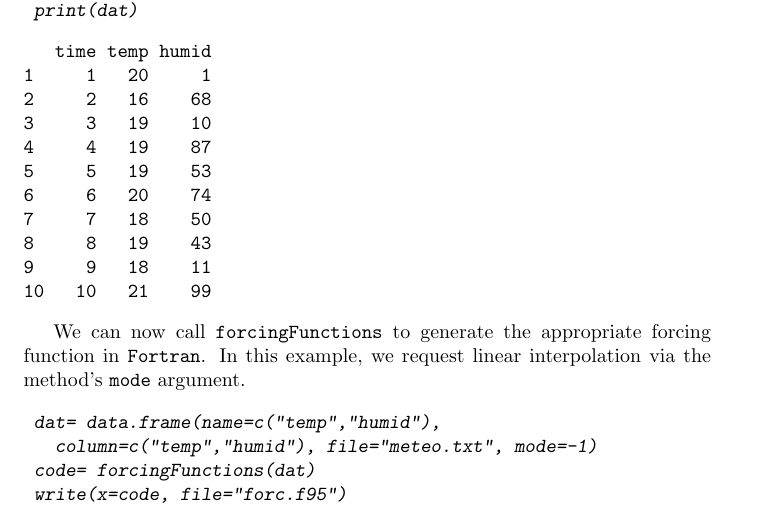
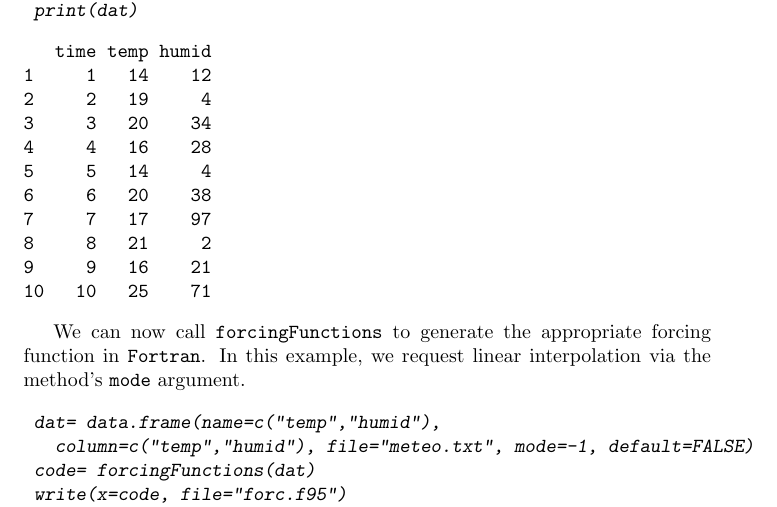
Before and after one commit to dkneis/rodeo, a LaTeX document (vignettes/rodeo.tex): part of page 13 of 21, cut so that both start at the same text. The pictures show the PDF file vignettes/rodeo.pdf that the author committed with the source.

Commit message:
FIX: Bugfix in vignette

```diff
--- a/vignettes/rodeo.tex
+++ b/vignettes/rodeo.tex
@@ -508,16 +508,16 @@ This section demonstrates how the 'functions-of-time' approach can be used in Fo
 \end{Sinput}
 \begin{Soutput}
    time temp humid
-1     1   20     1
-2     2   16    68
-3     3   19    10
-4     4   19    87
-5     5   19    53
-6     6   20    74
-7     7   18    50
-8     8   19    43
-9     9   18    11
-10   10   21    99
+1     1   14    12
+2     2   19     4
+3     3   20    34
+4     4   16    28
+5     5   14     4
+6     6   20    38
+7     7   17    97
+8     8   21     2
+9     9   16    21
+10   10   25    71
 \end{Soutput}
 \end{Schunk}
 
@@ -526,7 +526,7 @@ We can now call \verb|forcingFunctions| to generate the  appropriate forcing fun
 \begin{Schunk}
 \begin{Sinput}
  dat= data.frame(name=c("temp","humid"),
-   column=c("temp","humid"), file="meteo.txt", mode=-1)
+   column=c("temp","humid"), file="meteo.txt", mode=-1, default=FALSE)
  code= forcingFunctions(dat)
  write(x=code, file="forc.f95")
  # Optionally inspect generated code
```
Also changed, not shown: vignettes/meteo.txt (+10 -10 lines), vignettes/rodeo.pdf, 3 other files.
